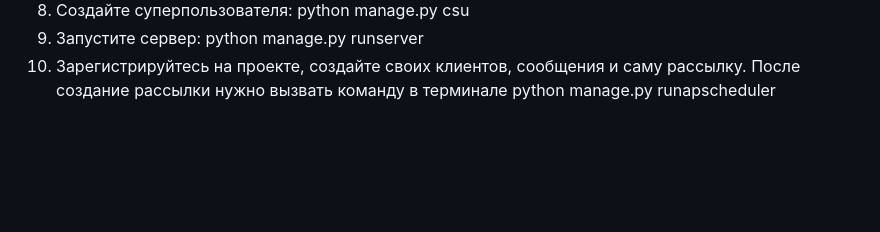
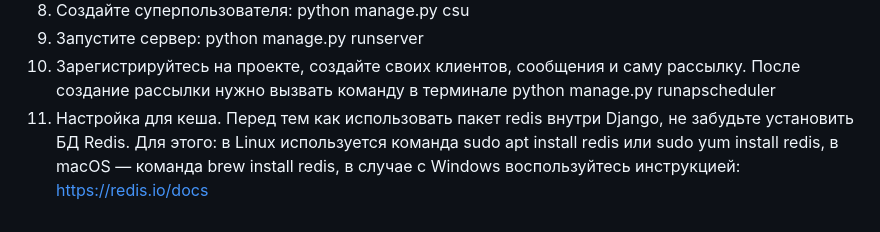
Before and after one commit to tumbaymba/mails, a Markdown page: README.md, the part around the change. Rendered like a GitHub page; blank space fills up the shorter version.

Commit message:
версия для сдачи

```diff
--- a/README.md
+++ b/README.md
@@ -155,3 +155,13 @@
 8. Создайте суперпользователя: python manage.py csu
 9. Запустите сервер: python manage.py runserver
 10. Зарегистрируйтесь на проекте, cоздайте своих клиентов, сообщения и саму рассылку. После создание рассылки нужно вызвать команду в терминале python manage.py runapscheduler
+11. Настройка для кеша.
+Перед тем как использовать пакет redis внутри Django, не забудьте установить БД Redis.
+Для этого:
+в Linux используется команда
+sudo apt install redis
+или
+sudo yum install redis,
+в macOS — команда
+brew install redis,
+в случае с Windows воспользуйтесь инструкцией: https://redis.io/docs
```
